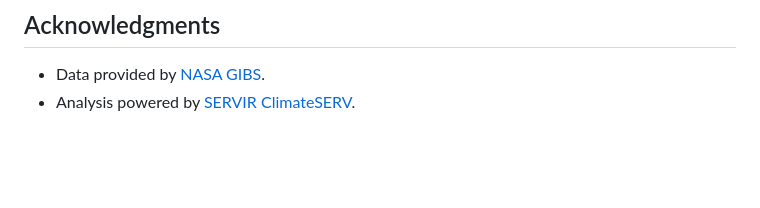
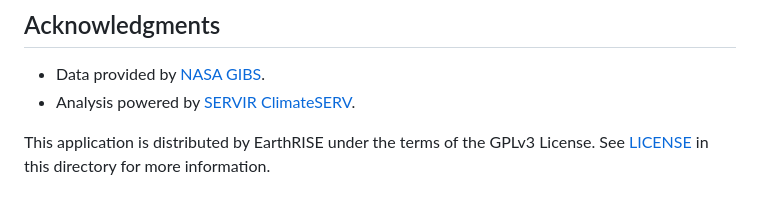
Before and after one commit to NASA-EarthRISE/earthrise-toolkit_webmap-sampler, a Markdown page: README.md, the part around the change. Rendered like a GitHub page; blank space fills up the shorter version.

Commit message:
Include GPLv3 License information in README
Added licensing information for the application.

```diff
--- a/README.md
+++ b/README.md
@@ -114,3 +114,6 @@ Once your environment is set up and dependencies are installed:
 
 - Data provided by [NASA GIBS](https://earthdata.nasa.gov/eosdis/science-system-pt/gibs).
 - Analysis powered by [SERVIR ClimateSERV](https://climateserv.servirglobal.net/).
+
+This application is distributed by EarthRISE under the terms of the GPLv3 License. See
+[LICENSE](https://github.com/NASA-EarthRISE/earthrise-toolkit_webmap-sampler/blob/main/LICENSE) in this directory for more information.
```
